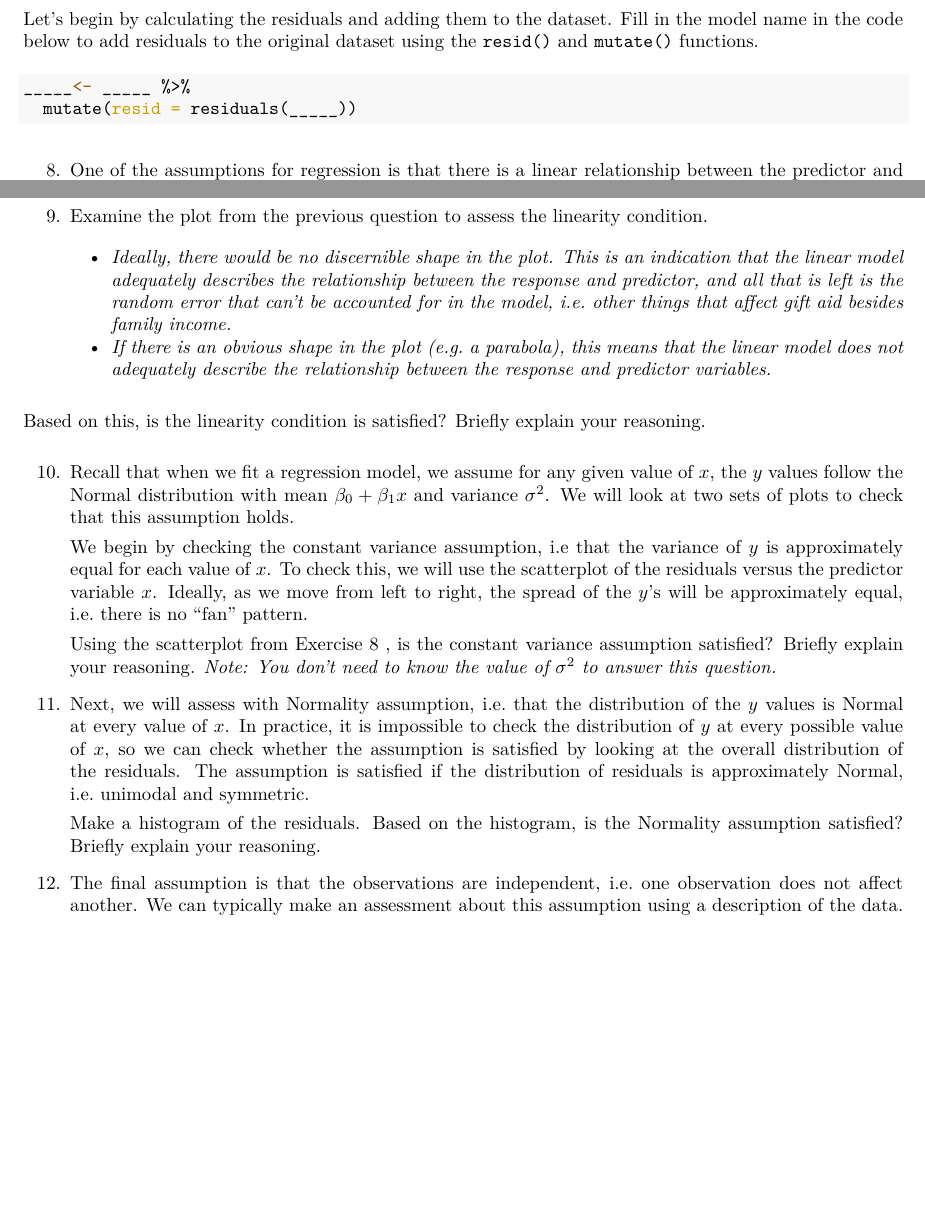
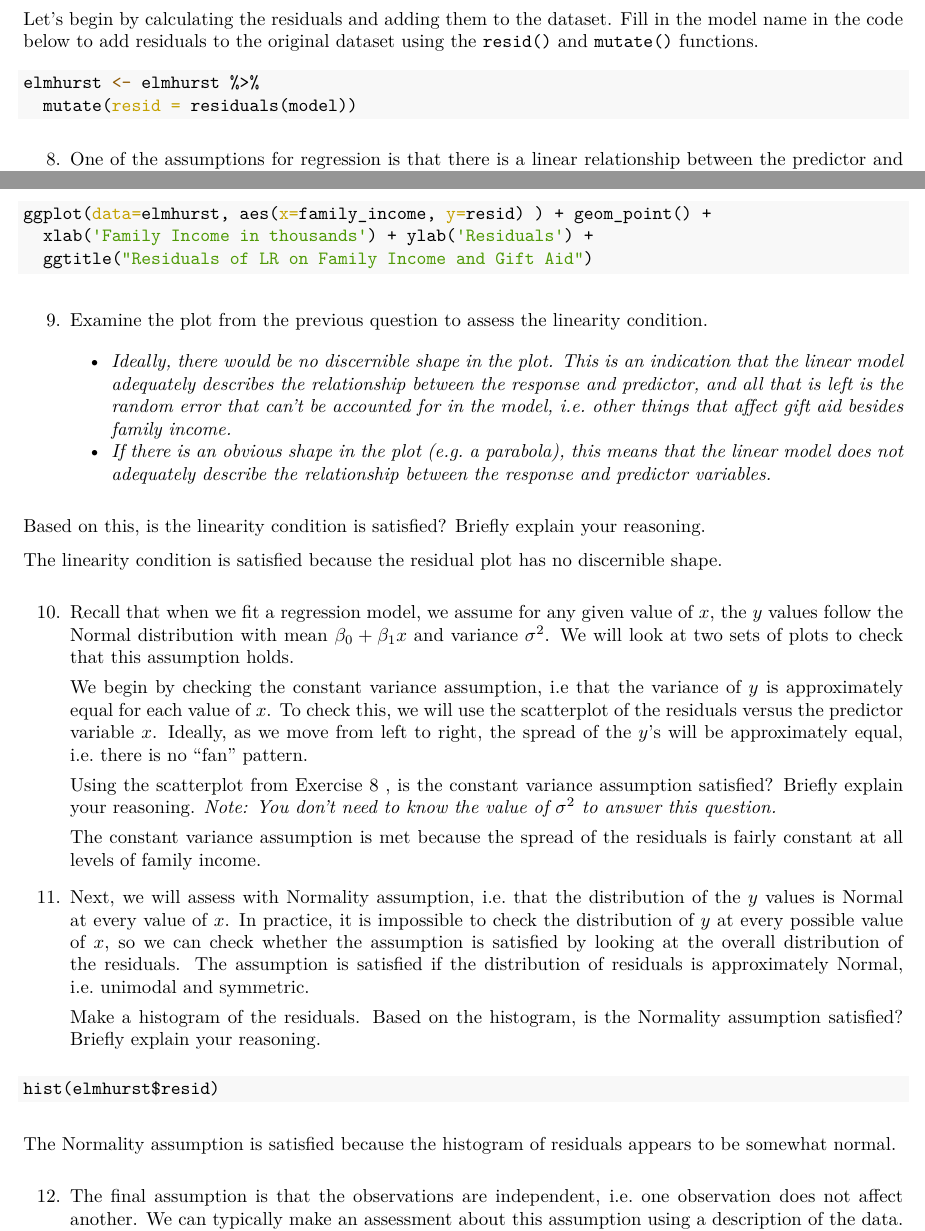
Before and after one commit to rnkulkar/lab-03, an R Markdown document (lab03-scratch.Rmd): two parts of pages 2 and 3 of 3 before the commit and two parts of pages 2 and 3 of 4 after it, joined at a grey line, cut so that both start at the same text, the shorter picture padded with empty space. The pictures show the output file lab03-scratch.pdf that the author committed with the source.

Commit message:
Completed Problems 6-11

````diff
--- a/lab03-scratch.Rmd
+++ b/lab03-scratch.Rmd
@@ -87,13 +87,20 @@ gift aid.
 Let's begin by calculating the residuals and adding them to the dataset. Fill in the model name in the code below to add residuals to the original dataset using the `resid()` and `mutate()` functions.
 
 ```{r eval=FALSE}
-_____<- _____ %>%
-  mutate(resid = residuals(_____))
+elmhurst <- elmhurst %>%
+  mutate(resid = residuals(model))
 ```
 
 8. One of the assumptions for regression is that there is a linear relationship between the predictor and response variables. To check this assumption, we will examine a scatterplot of the residuals versus the predictor variable.
 
+
 Create a scatterplot with the predictor variable on the *x* axis and residuals on the *y* axis. Be sure to include an informative title and properly label the axes.
+
+```{r eval=FALSE}
+ggplot(data=elmhurst, aes(x=family_income, y=resid) ) + geom_point() +
+  xlab('Family Income in thousands') + ylab('Residuals') +
+  ggtitle("Residuals of LR on Family Income and Gift Aid")
+```
 
 9. Examine the plot from the previous question to assess the linearity condition.
 
@@ -102,16 +109,28 @@ Create a scatterplot with the predictor variable on the *x* axis and residuals o
 
 Based on this, is the linearity condition is satisfied? Briefly explain your reasoning.
 
+The linearity condition is satisfied because the residual plot has no discernible shape.
+
 10. Recall that when we fit a regression model, we assume for any given value of $x$, the $y$ values follow the Normal distribution with mean $\beta_0 + \beta_1 x$ and variance $\sigma^2$. We will look at two sets of plots to check that this assumption holds.
 
     We begin by checking the constant variance assumption, i.e that the variance of $y$ is approximately equal for each value of $x$. To check this, we will use the scatterplot of the residuals versus the predictor variable $x$. Ideally, as we move from left to right, the spread of the $y$'s will be approximately equal, i.e. there is no "fan" pattern.
 
     Using the scatterplot from Exercise 8 , is the constant variance assumption satisfied? Briefly explain your reasoning. *Note: You don't need to know the value of $\sigma^2$ to answer this question.*
 
+    The constant variance assumption is met because the spread of the residuals
+    is fairly constant at all levels of family income.
+
 
 11. Next, we will assess with Normality assumption, i.e. that the distribution of the $y$ values is Normal at every value of $x$. In practice, it is impossible to check the distribution of $y$ at every possible value of $x$, so we can check whether the assumption is satisfied by looking at the overall distribution of the residuals. The assumption is satisfied if the distribution of residuals is approximately Normal, i.e. unimodal and symmetric.
 
     Make a histogram of the residuals. Based on the histogram, is the Normality assumption satisfied? Briefly explain your reasoning.
+
+``` {r eval=FALSE}
+hist(elmhurst$resid)
+```
+
+The Normality assumption is satisfied because the histogram of residuals appears to be
+somewhat normal.
 
 12. The final assumption is that the observations are independent, i.e. one observation does not affect another. We can typically make an assessment about this assumption using a description of the data. Do you think the independence assumption is satisfied? Briefly explain your reasoning.
 
````
Also changed, not shown: lab-03_script.R (+9 -0 lines), lab03-scratch.pdf.
